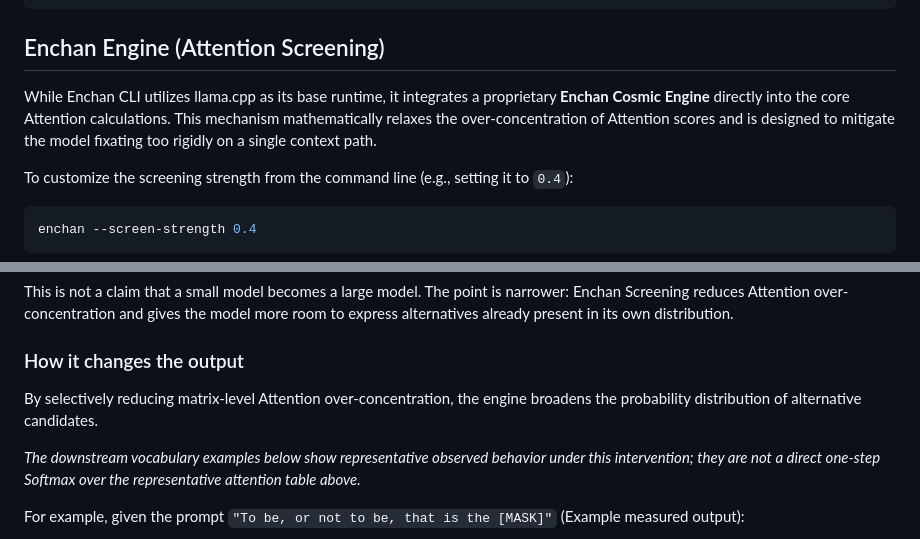
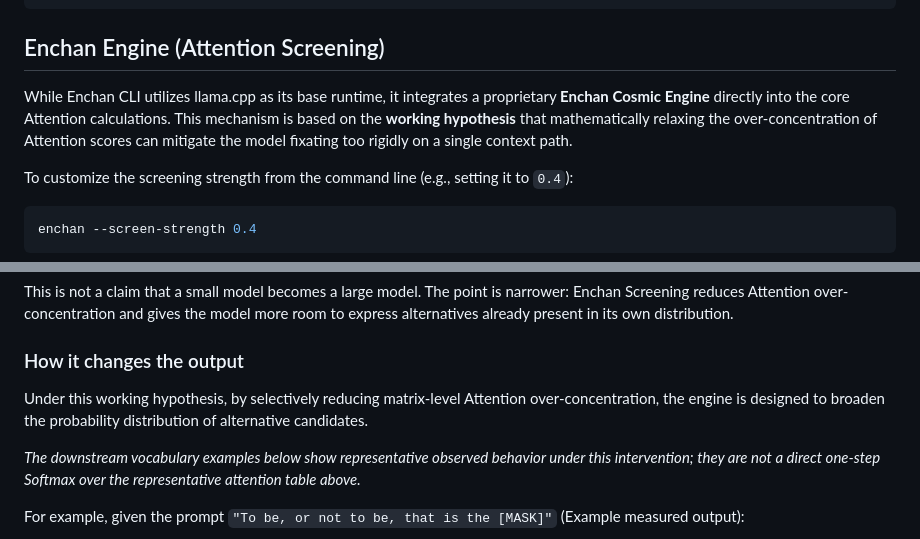
Before and after one commit to EnchanTheory/Enchan-CLI, a Markdown page: README.md, 2 parts joined by grey strips. Rendered like a GitHub page.

Commit message:
docs: frame attention screening as a working hypothesis

```diff
--- a/README.md
+++ b/README.md
@@ -118,7 +118,7 @@ enchan --ask "Summarize this repository" --plain
 
 ## Enchan Engine (Attention Screening)
 
-While Enchan CLI utilizes llama.cpp as its base runtime, it integrates a proprietary **Enchan Cosmic Engine** directly into the core Attention calculations. This mechanism mathematically relaxes the over-concentration of Attention scores and is designed to mitigate the model fixating too rigidly on a single context path.
+While Enchan CLI utilizes llama.cpp as its base runtime, it integrates a proprietary **Enchan Cosmic Engine** directly into the core Attention calculations. This mechanism is based on the **working hypothesis** that mathematically relaxing the over-concentration of Attention scores can mitigate the model fixating too rigidly on a single context path.
 
 To customize the screening strength from the command line (e.g., setting it to `0.4`):
 
@@ -153,7 +153,7 @@ This is not a claim that a small model becomes a large model. The point is narro
 
 ### How it changes the output
 
-By selectively reducing matrix-level Attention over-concentration, the engine broadens the probability distribution of alternative candidates.
+Under this working hypothesis, by selectively reducing matrix-level Attention over-concentration, the engine is designed to broaden the probability distribution of alternative candidates.
 
 *The downstream vocabulary examples below show representative observed behavior under this intervention; they are not a direct one-step Softmax over the representative attention table above.*
 
```
